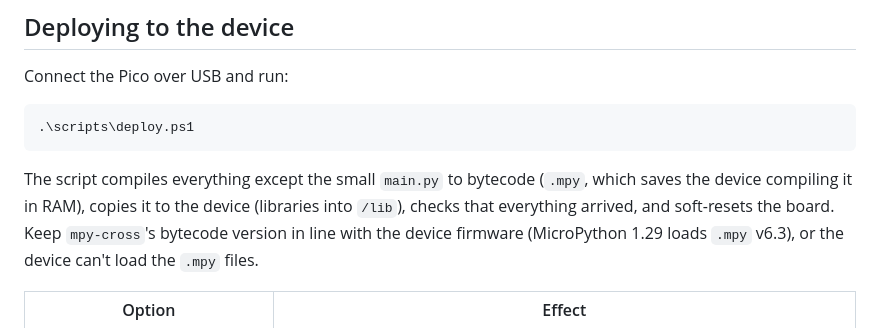
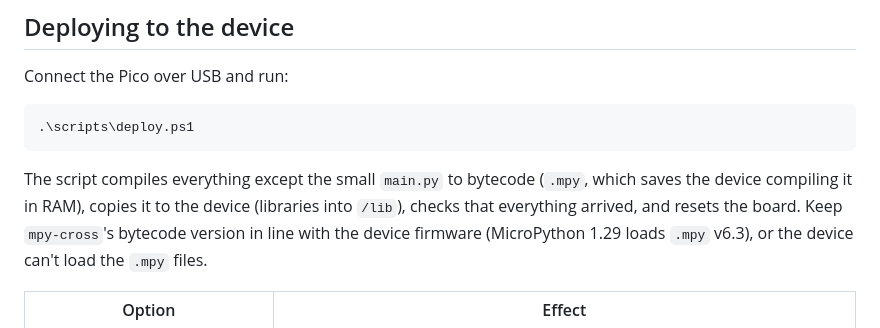
Before and after one commit to EarthstormSoftware/pico-pir, a Markdown page: README.md, the part around the change. Rendered like a GitHub page.

Commit message:
docs: deploy resets the board rather than soft-resetting it
Co-Authored-By: Claude Opus 5.5 <noreply@anthropic.com>

````diff
--- a/README.md
+++ b/README.md
@@ -76,7 +76,7 @@ Connect the Pico over USB and run:
 ```
 
 The script compiles everything except the small `main.py` to bytecode (`.mpy`, which saves the device compiling it
-in RAM), copies it to the device (libraries into `/lib`), checks that everything arrived, and soft-resets the
+in RAM), copies it to the device (libraries into `/lib`), checks that everything arrived, and resets the
 board. Keep `mpy-cross`'s bytecode version in line with the device firmware (MicroPython 1.29 loads `.mpy` v6.3),
 or the device can't load the `.mpy` files.
 
````
